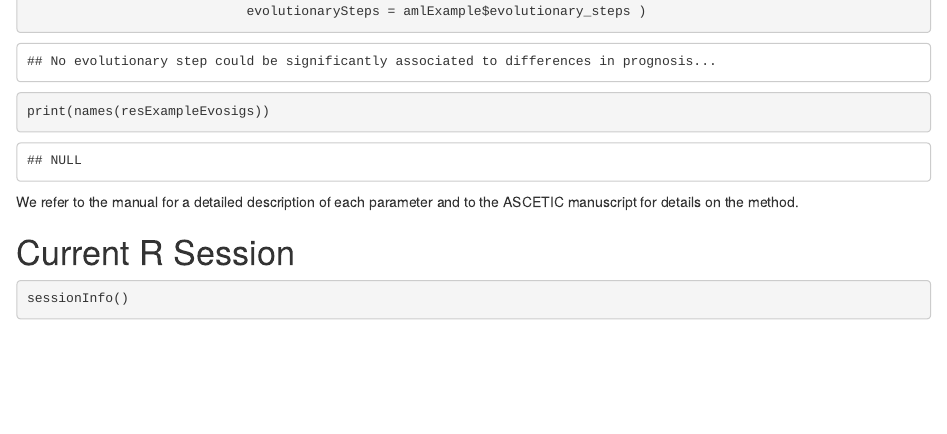
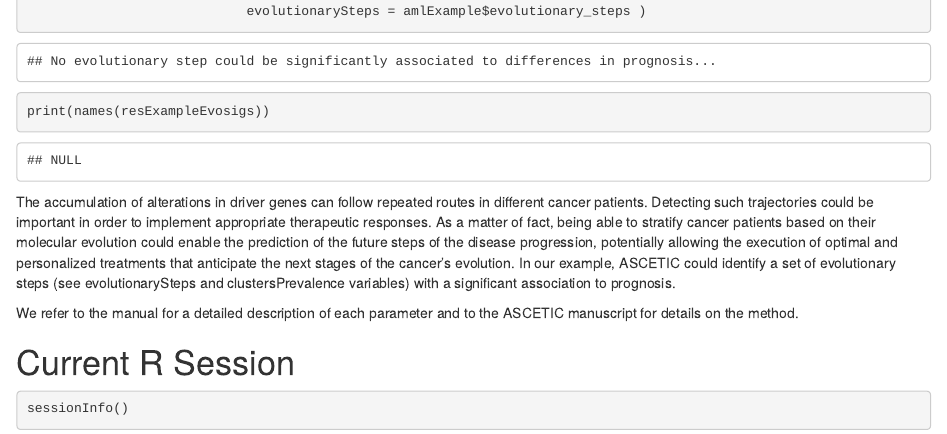
Before and after one commit to danro9685/ASCETIC, an R Markdown document (vignettes/ASCETIC.rmd): the page in a window 1100 px wide, from 2950 px down. Rendered offline with R 4.5, knitr and Pandoc, with nearby package versions; drawn as R Markdown's standard HTML page in place of the format the file asks for; some code elsewhere in the file could not run offline.

Commit message:
updating vignette

````diff
--- a/vignettes/ASCETIC.rmd
+++ b/vignettes/ASCETIC.rmd
@@ -123,6 +123,8 @@ resExampleEvosigs = evoSigs( survivalData = amlExample$survival_data,
 print(names(resExampleEvosigs))
 ```
 
+The accumulation of alterations in driver genes can follow repeated routes in different cancer patients. Detecting such trajectories could be important in order to implement appropriate therapeutic responses. As a matter of fact, being able to stratify cancer patients based on their molecular evolution could enable the prediction of the future steps of the disease progression, potentially allowing the execution of optimal and personalized treatments that anticipate the next stages of the cancer's evolution. In our example, ASCETIC could identify a set of evolutionary steps (see evolutionarySteps and clustersPrevalence variables) with a significant association to prognosis.
+
 We refer to the manual for a detailed description of each parameter and to the ASCETIC manuscript for details on the method.
 
 # Current R Session
````
